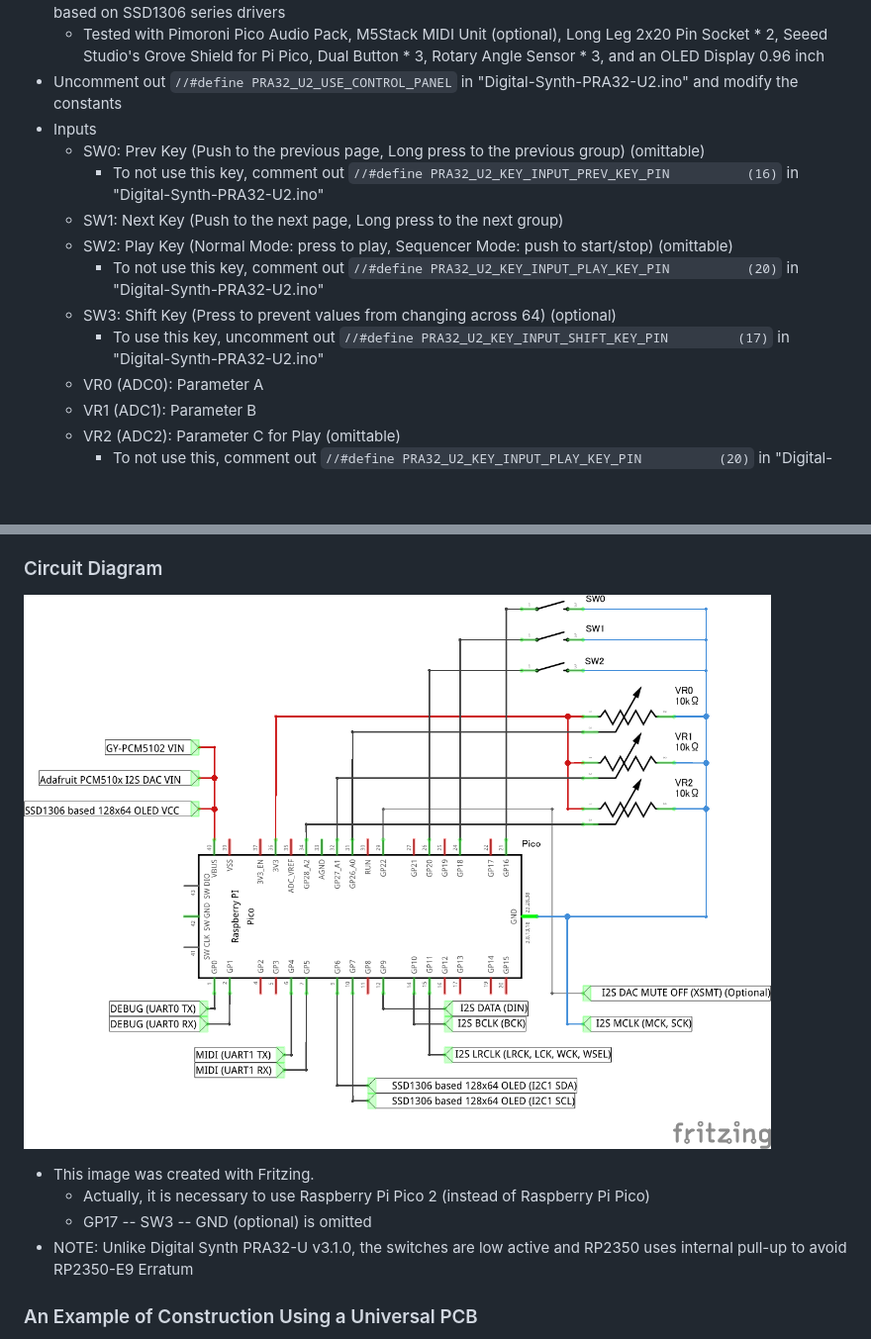
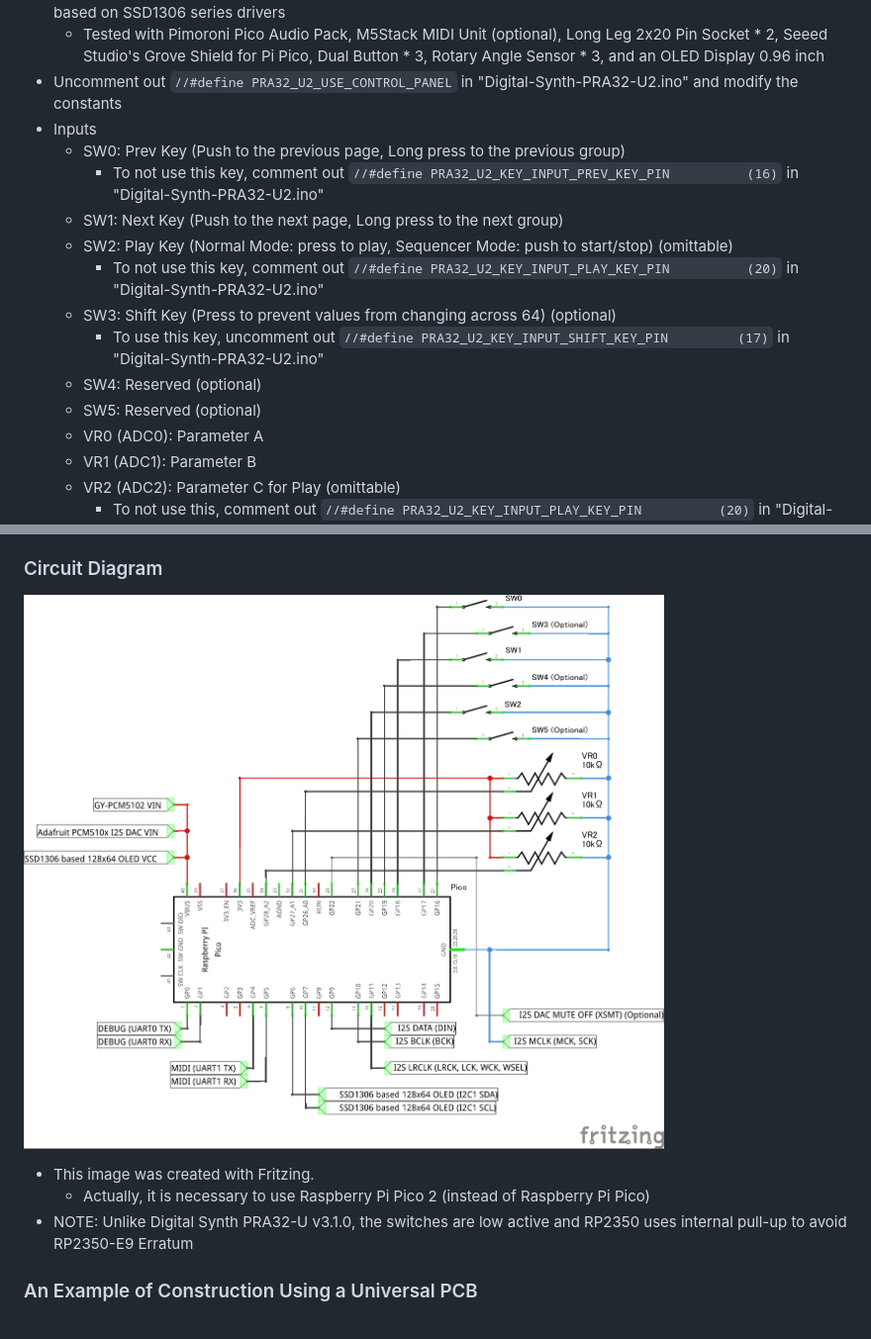
Before and after one commit to risgk/digital-synth-pra32-u2, a Markdown page: README-PRA32-U2-with-Panel.md, 2 parts joined by grey strips. Shown: that part at 99% size. Rendered like a GitHub page; pictures changed too: pra32-u2-with-panel-circuit-diagram.png; blank space fills up the shorter version.

Commit message:
PRA32-U2 with Panel: Make SW0 non-omittable; Add SW4 and SW5 as Reserved

```diff
--- a/README-PRA32-U2-with-Panel.md
+++ b/README-PRA32-U2-with-Panel.md
@@ -17,13 +17,15 @@
     - Tested with Pimoroni Pico Audio Pack, M5Stack MIDI Unit (optional), Long Leg 2x20 Pin Socket * 2, Seeed Studio's Grove Shield for Pi Pico, Dual Button * 3, Rotary Angle Sensor * 3, and an OLED Display 0.96 inch
 - Uncomment out `//#define PRA32_U2_USE_CONTROL_PANEL` in "Digital-Synth-PRA32-U2.ino" and modify the constants
 - Inputs
-    - SW0: Prev Key (Push to the previous page, Long press to the previous group) (omittable)
+    - SW0: Prev Key (Push to the previous page, Long press to the previous group)
         - To not use this key, comment out `//#define PRA32_U2_KEY_INPUT_PREV_KEY_PIN          (16)` in "Digital-Synth-PRA32-U2.ino"
     - SW1: Next Key (Push to the next page, Long press to the next group)
     - SW2: Play Key (Normal Mode: press to play, Sequencer Mode: push to start/stop) (omittable)
         - To not use this key, comment out `//#define PRA32_U2_KEY_INPUT_PLAY_KEY_PIN          (20)` in "Digital-Synth-PRA32-U2.ino"
     - SW3: Shift Key (Press to prevent values from changing across 64) (optional)
         - To use this key, uncomment out `//#define PRA32_U2_KEY_INPUT_SHIFT_KEY_PIN         (17)` in "Digital-Synth-PRA32-U2.ino"
+    - SW4: Reserved (optional)
+    - SW5: Reserved (optional)
     - VR0 (ADC0): Parameter A
     - VR1 (ADC1): Parameter B
     - VR2 (ADC2): Parameter C for Play (omittable)
@@ -98,7 +100,6 @@
 
 - This image was created with Fritzing.
     - Actually, it is necessary to use Raspberry Pi Pico 2 (instead of Raspberry Pi Pico)
-    - GP17 -- SW3 -- GND (optional) is omitted
 - NOTE: Unlike Digital Synth PRA32-U v3.1.0, the switches are low active and RP2350 uses internal pull-up to avoid RP2350-E9 Erratum
 
 
```
Also changed, not shown: PRA32-U2-Change-History.md (+1 -0 lines).
